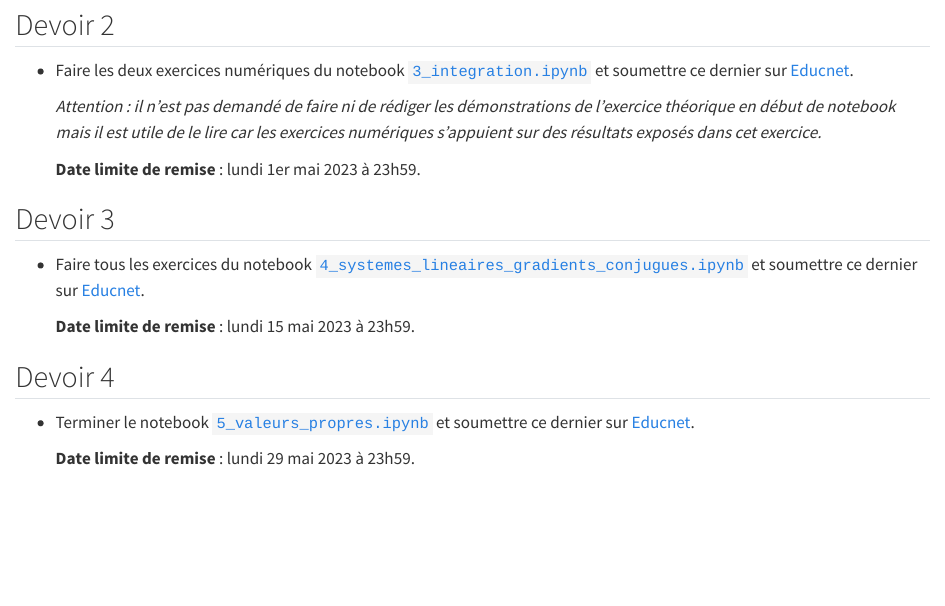
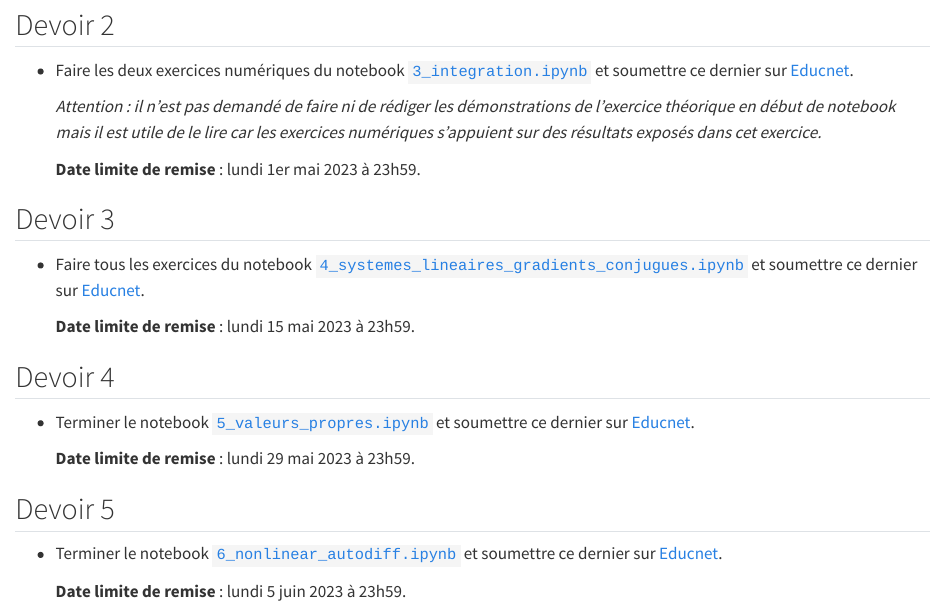
Before and after one commit to jfbarthelemy/Cours_ENPC_pratique_calcul_scientifique, a Quarto document (devoirs.qmd): the page in a window 1100 px wide, from 230 px down. Rendered offline with R 4.5, knitr and Pandoc in place of Quarto, with nearby package versions.

Commit message:
Update with course on nonlinear systems

```diff
--- a/devoirs.qmd
+++ b/devoirs.qmd
@@ -27,3 +27,9 @@
 - Terminer le notebook [`5_valeurs_propres.ipynb`](notebooks/5_valeurs_propres.ipynb) et soumettre ce dernier sur [Educnet](https://educnet.enpc.fr/course/view.php?id=1776).
 
   **Date limite de remise** : lundi 29 mai 2023 à 23h59.
+
+## Devoir 5
+
+- Terminer le notebook [`6_nonlinear_autodiff.ipynb`](notebooks/6_nonlinear_autodiff.ipynb) et soumettre ce dernier sur [Educnet](https://educnet.enpc.fr/course/view.php?id=1776).
+
+  **Date limite de remise** : lundi 5 juin 2023 à 23h59.
```
Also changed, not shown: cours.qmd (+2 -0 lines), notebooks.qmd (+2 -0 lines), docs/search.json, 13 other files.
